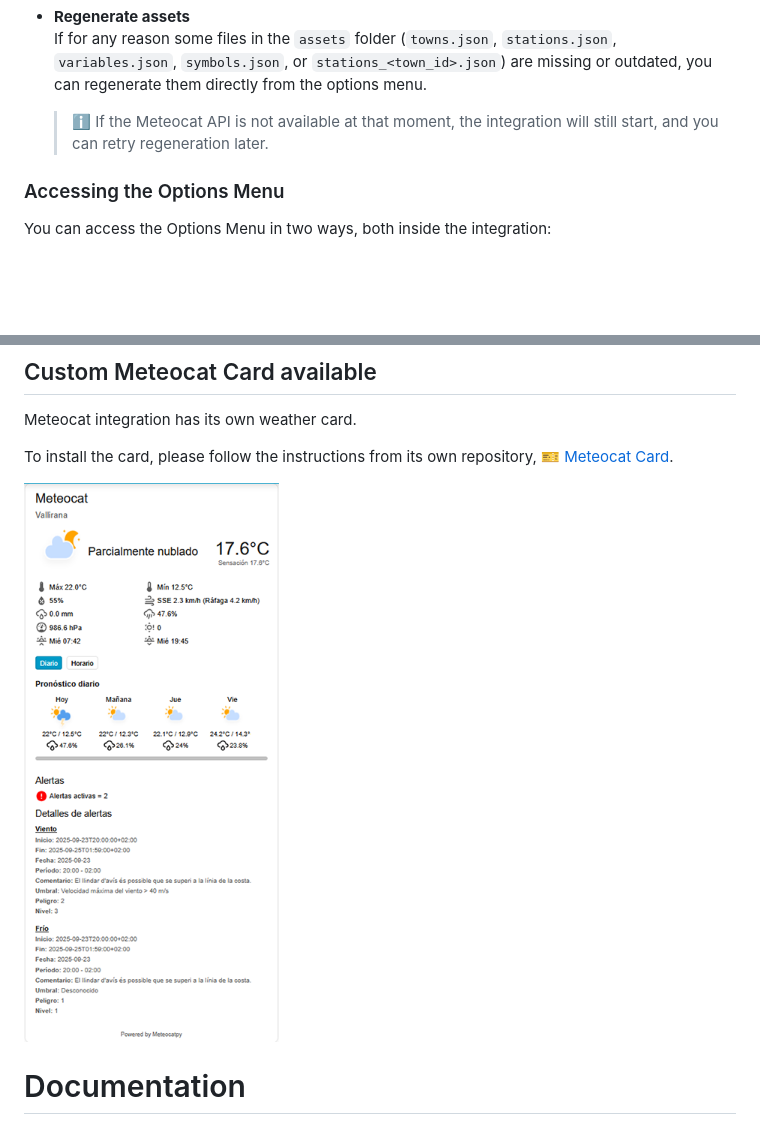
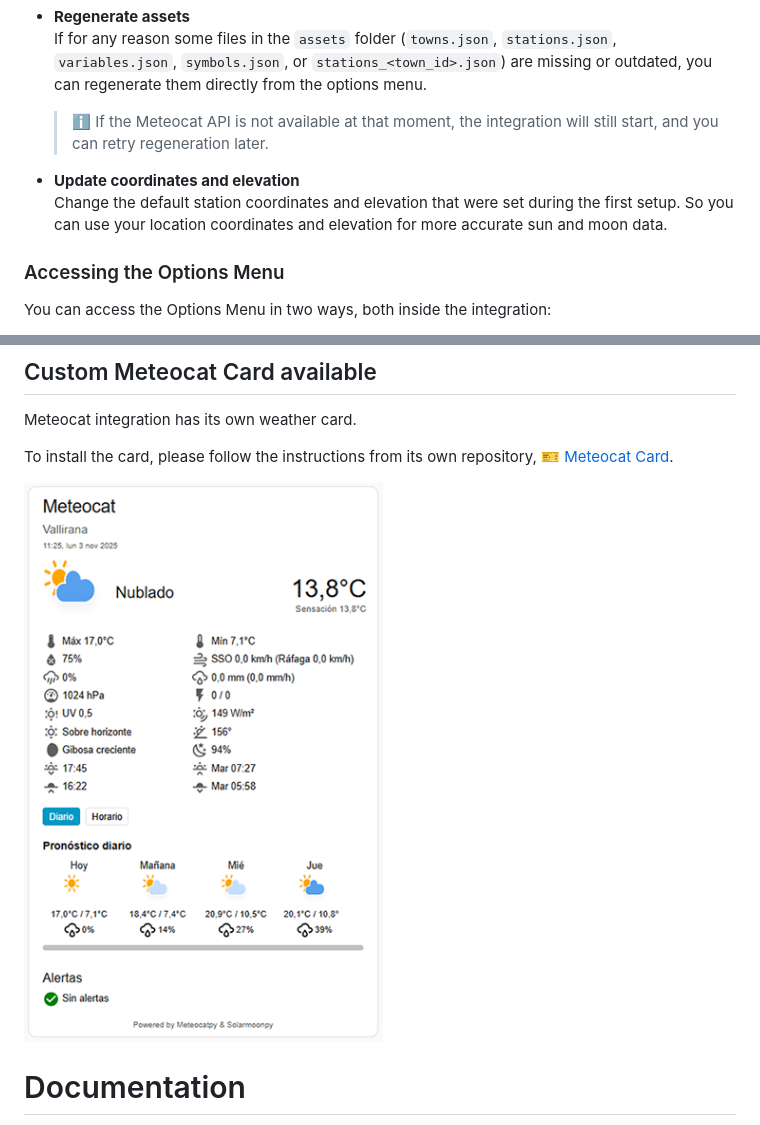
Before and after one commit to figorr/meteocat, a Markdown page: README.md, 2 parts joined by grey strips. Rendered like a GitHub page; pictures changed too: images/daily_forecast_2_alerts.png, images/daily_forecast_no_alerts.png (added); blank space fills up the shorter version.

```diff
--- a/README.md
+++ b/README.md
@@ -135,6 +135,9 @@ You will see three available options:
   If for any reason some files in the `assets` folder (`towns.json`, `stations.json`, `variables.json`, `symbols.json`, or `stations_<town_id>.json`) are missing or outdated, you can regenerate them directly from the options menu.
   > ℹ️ If the Meteocat API is not available at that moment, the integration will still start, and you can retry regeneration later.
 
+- **Update coordinates and elevation**
+  Change the default station coordinates and elevation that were set during the first setup. So you can use your location coordinates and elevation for more accurate sun and moon data.
+
 ### Accessing the Options Menu
 
 You can access the Options Menu in two ways, both inside the integration:
@@ -168,7 +171,7 @@ Meteocat integration has its own weather card.
 
 To install the card, please follow the instructions from its own repository, [🎫 Meteocat Card](https://github.com/figorr/meteocat-card).
 
-![Meteocat Card](images/daily_forecast_2_alerts.png)
+![Meteocat Card](images/daily_forecast_no_alerts.png)
 
 # Documentation
 
```
Also changed, not shown: images/diagnostic_sensors.png, images/dynamic_sensors.png, images/options.png, images/regenerate_assets.png, 11 other files.
